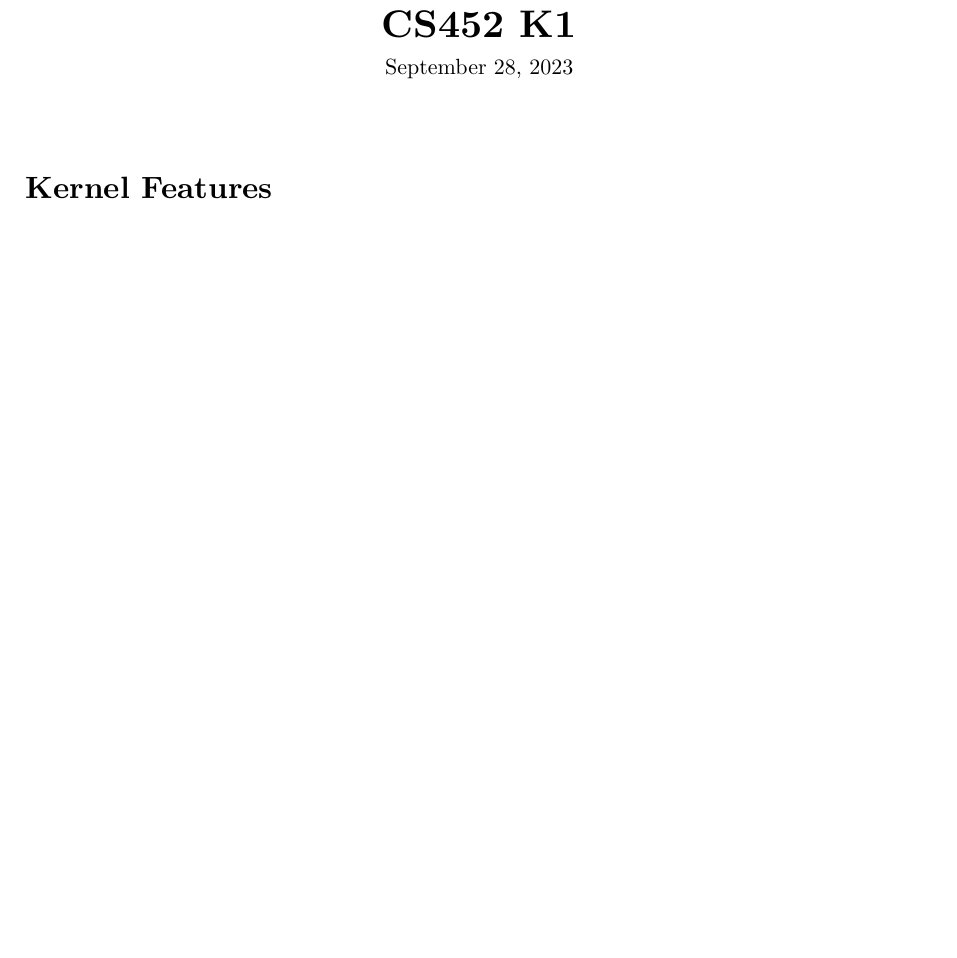
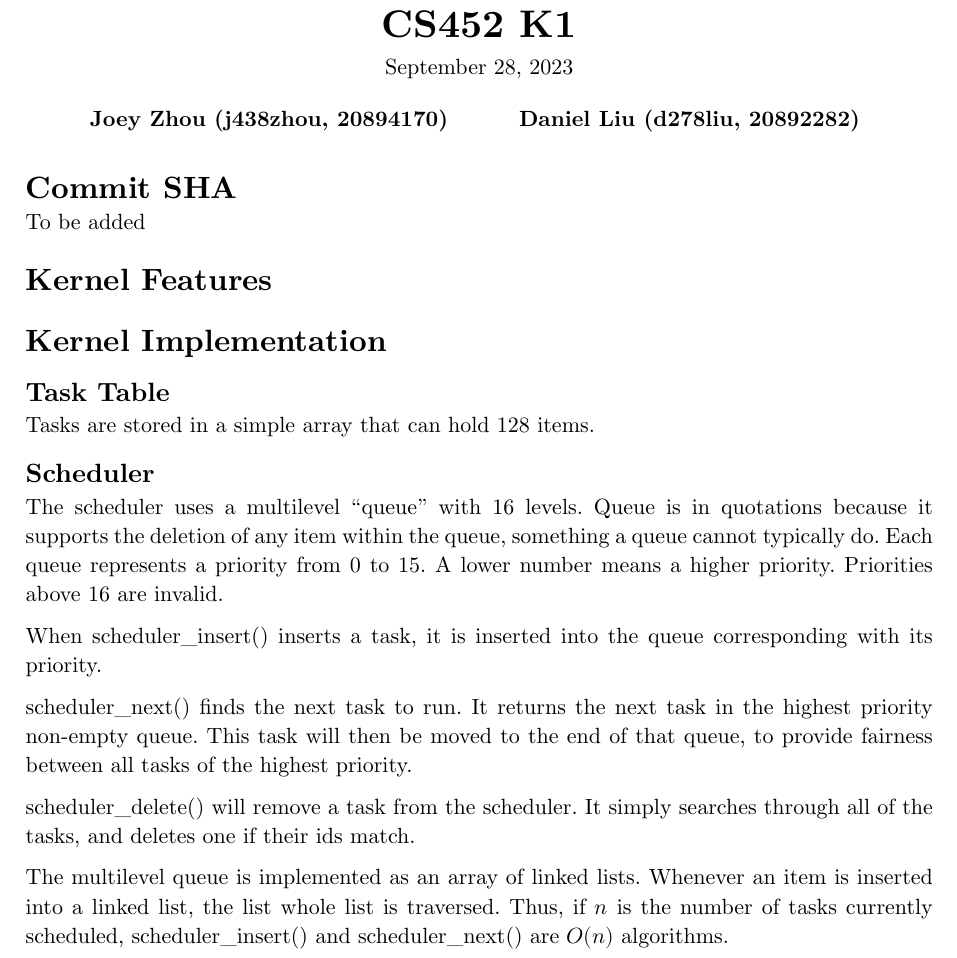
Before and after one commit to MrPicklePinosaur/trainos, a Typst document (docs/K1.typ): part of the page, cut so that both start at the same text, the shorter picture padded with empty space. Compiled offline with Typst 0.15.

Commit message:
Add scheduler documentation

```diff
--- a/docs/K1.typ
+++ b/docs/K1.typ
@@ -29,9 +29,40 @@
 #show: project.with(
   title: "CS452 K1",
   authors: (
-    "",
+    "Joey Zhou (j438zhou, 20894170)",
+    "Daniel Liu (d278liu, 20892282)",
   ),
   date: "September 28, 2023",
 )
 
+= Commit SHA
+
+To be added
+
 = Kernel Features
+
+= Kernel Implementation
+
+== Task Table
+
+Tasks are stored in a simple array that can hold 128 items.
+
+== Scheduler
+
+The scheduler uses a multilevel "queue" with 16 levels.
+Queue is in quotations because it supports the deletion of any item within the queue, something a queue cannot typically do.
+Each queue represents a priority from 0 to 15. A lower number means a higher priority.
+Priorities above 16 are invalid.
+
+When scheduler_insert() inserts a task, it is inserted into the queue corresponding with its priority.
+
+scheduler_next() finds the next task to run.
+It returns the next task in the highest priority non-empty queue.
+This task will then be moved to the end of that queue, to provide fairness between all tasks of the highest priority.
+
+scheduler_delete() will remove a task from the scheduler.
+It simply searches through all of the tasks, and deletes one if their ids match.
+
+The multilevel queue is implemented as an array of linked lists.
+Whenever an item is inserted into a linked list, the list whole list is traversed.
+Thus, if $n$ is the number of tasks currently scheduled, scheduler_insert() and scheduler_next() are $O(n)$ algorithms.
```
